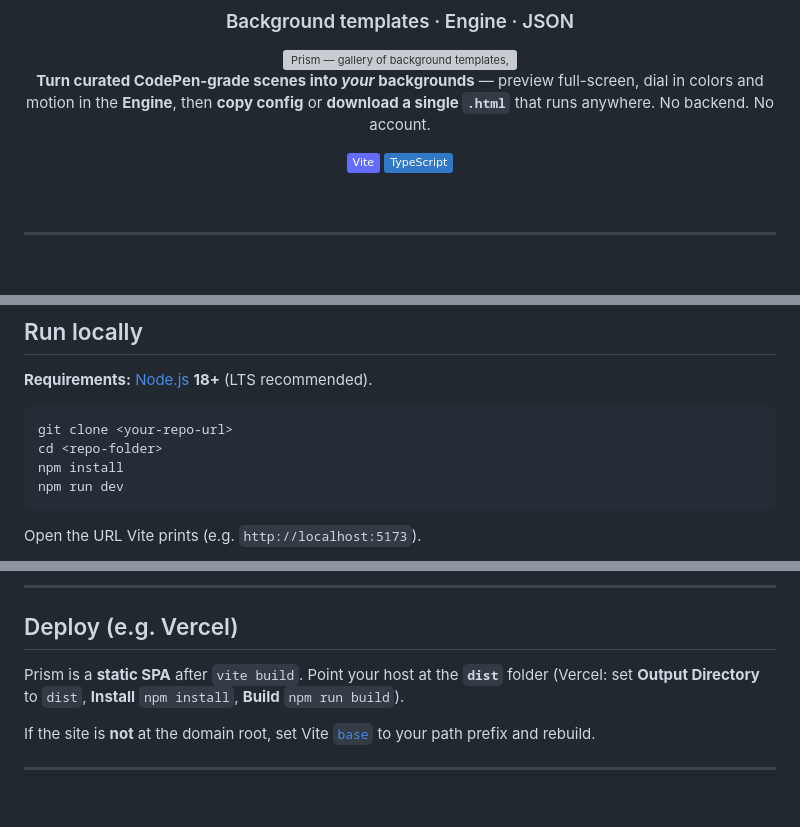
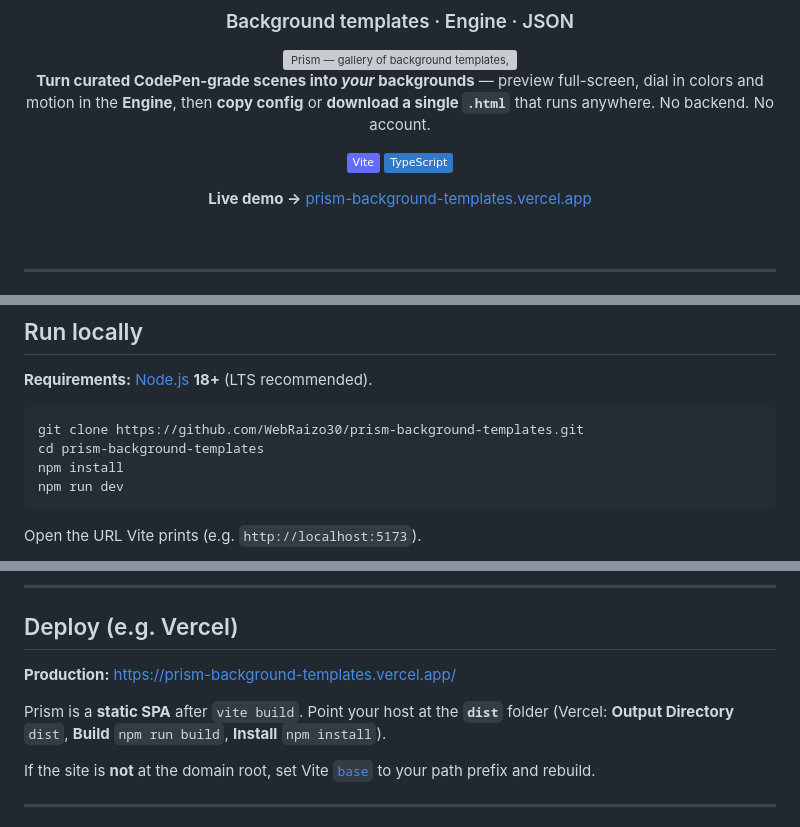
Before and after one commit to WebRaizo30/prism-background-templates, a Markdown page: README.md, 3 parts joined by grey strips. Rendered like a GitHub page; badges without logos; blank space fills up the shorter version; grey boxes are pictures that could not be loaded.

Commit message:
docs: add live Vercel URL and GitHub clone instructions

````diff
--- a/README.md
+++ b/README.md
@@ -10,6 +10,8 @@
 
 [![Vite](https://img.shields.io/badge/Vite-646CFF?style=flat&logo=vite&logoColor=white)](https://vitejs.dev/)
 [![TypeScript](https://img.shields.io/badge/TypeScript-3178C6?style=flat&logo=typescript&logoColor=white)](https://www.typescriptlang.org/)
+
+**Live demo →** [prism-background-templates.vercel.app](https://prism-background-templates.vercel.app/)
 
 <br />
 
@@ -49,8 +51,8 @@ That’s it. Iterate until it feels right, then export.
 **Requirements:** [Node.js](https://nodejs.org/) **18+** (LTS recommended).
 
 ```bash
-git clone <your-repo-url>
-cd <repo-folder>
+git clone https://github.com/WebRaizo30/prism-background-templates.git
+cd prism-background-templates
 npm install
 npm run dev
 ```
@@ -74,7 +76,9 @@ npm run preview
 
 ## Deploy (e.g. Vercel)
 
-Prism is a **static SPA** after `vite build`. Point your host at the **`dist`** folder (Vercel: set **Output Directory** to `dist`, **Install** `npm install`, **Build** `npm run build`).
+**Production:** [https://prism-background-templates.vercel.app/](https://prism-background-templates.vercel.app/)
+
+Prism is a **static SPA** after `vite build`. Point your host at the **`dist`** folder (Vercel: **Output Directory** `dist`, **Build** `npm run build`, **Install** `npm install`).
 
 If the site is **not** at the domain root, set Vite [`base`](https://vitejs.dev/config/shared-options.html#base) to your path prefix and rebuild.
 
````
